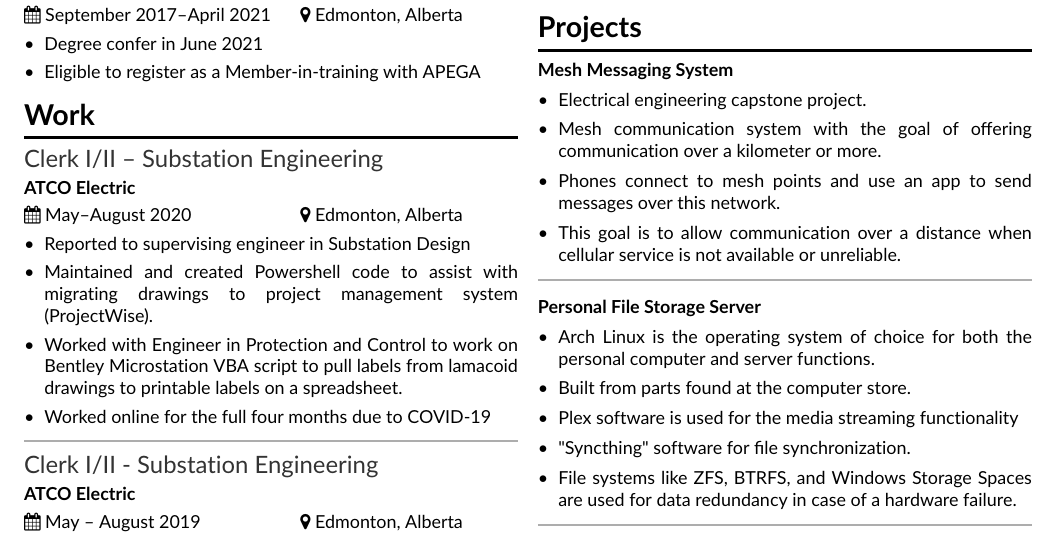
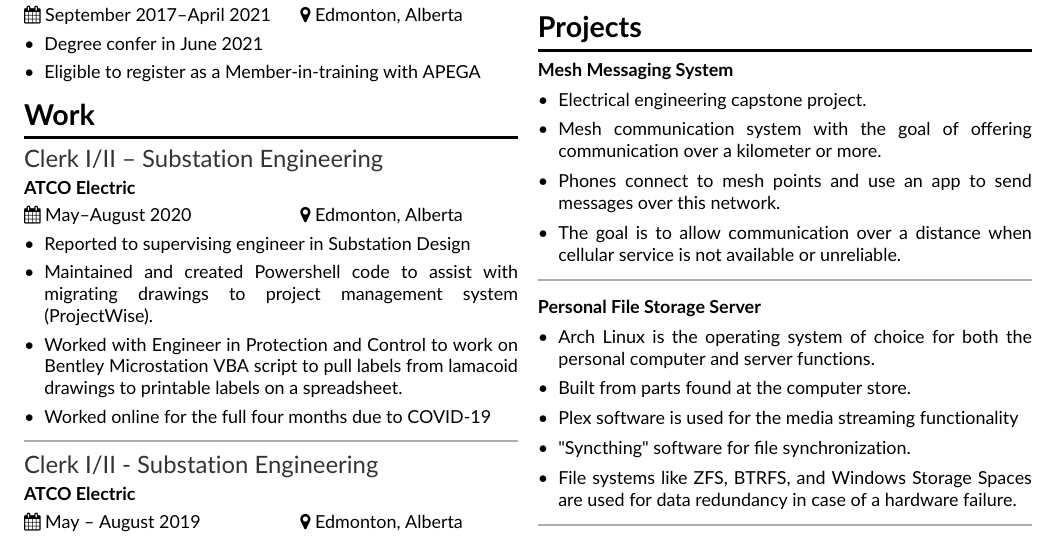
Before and after one commit to Lyndeno/resume, a LaTeX CV (lsanche.tex): part of the page, cut so that both start at the same text. Compiled offline with pdfLaTeX.

Commit message:
Fix wording under nub project

```diff
--- a/lsanche.tex
+++ b/lsanche.tex
@@ -83,7 +83,7 @@
         \item Electrical engineering capstone project.
         \item Mesh communication system with the goal of offering communication over a kilometer or more.
         \item Phones connect to mesh points and use an app to send messages over this network.
-        \item This goal is to allow communication over a distance when cellular service is not available or unreliable.
+        \item The goal is to allow communication over a distance when cellular service is not available or unreliable.
       \end{itemize}
 
     \divider
```
